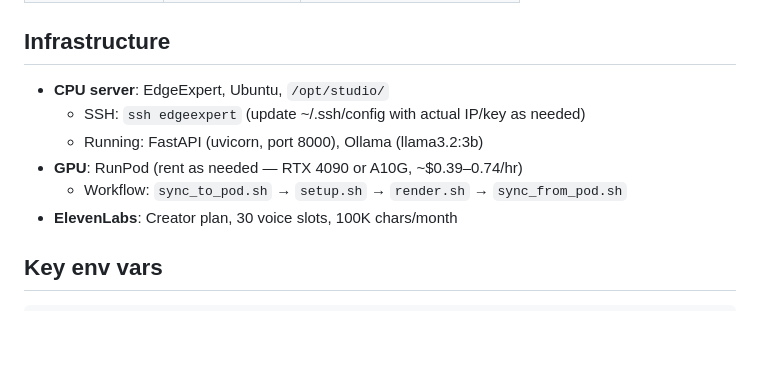
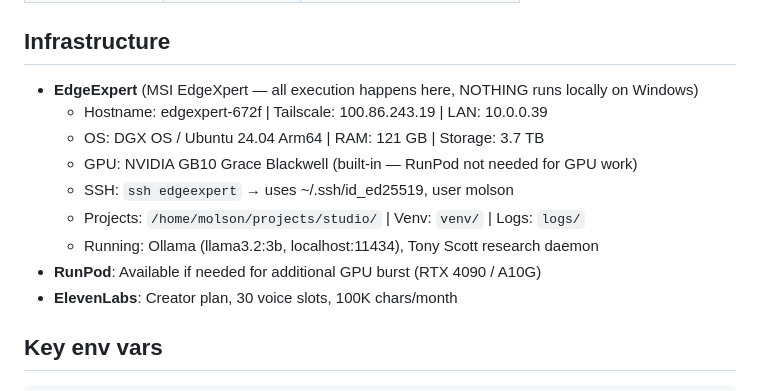
Before and after one commit to molsonini-blip/Studio, a Markdown page: CLAUDE.md, the part around the change. Rendered like a GitHub page; blank space fills up the shorter version.

Commit message:
Update CLAUDE.md: EdgeExpert specs, correct project paths, nothing runs locally
Co-Authored-By: Claude Sonnet 4.6 <noreply@anthropic.com>

```diff
--- a/CLAUDE.md
+++ b/CLAUDE.md
@@ -89,11 +89,14 @@ All portraits picked, all ElevenLabs voices created and confirmed.
 | Layla Hassan | layla_hassan | 9iwoMQHIipOzhwuhtndH |
 
 ## Infrastructure
-- **CPU server**: EdgeExpert, Ubuntu, `/opt/studio/`
-  - SSH: `ssh edgeexpert` (update ~/.ssh/config with actual IP/key as needed)
-  - Running: FastAPI (uvicorn, port 8000), Ollama (llama3.2:3b)
-- **GPU**: RunPod (rent as needed — RTX 4090 or A10G, ~$0.39–0.74/hr)
-  - Workflow: `sync_to_pod.sh` → `setup.sh` → `render.sh` → `sync_from_pod.sh`
+- **EdgeExpert** (MSI EdgeXpert — all execution happens here, NOTHING runs locally on Windows)
+  - Hostname: edgexpert-672f | Tailscale: 100.86.243.19 | LAN: 10.0.0.39
+  - OS: DGX OS / Ubuntu 24.04 Arm64 | RAM: 121 GB | Storage: 3.7 TB
+  - GPU: NVIDIA GB10 Grace Blackwell (built-in — RunPod not needed for GPU work)
+  - SSH: `ssh edgeexpert` → uses ~/.ssh/id_ed25519, user molson
+  - Projects: `/home/molson/projects/studio/` | Venv: `venv/` | Logs: `logs/`
+  - Running: Ollama (llama3.2:3b, localhost:11434), Tony Scott research daemon
+- **RunPod**: Available if needed for additional GPU burst (RTX 4090 / A10G)
 - **ElevenLabs**: Creator plan, 30 voice slots, 100K chars/month
 
 ## Key env vars
```
